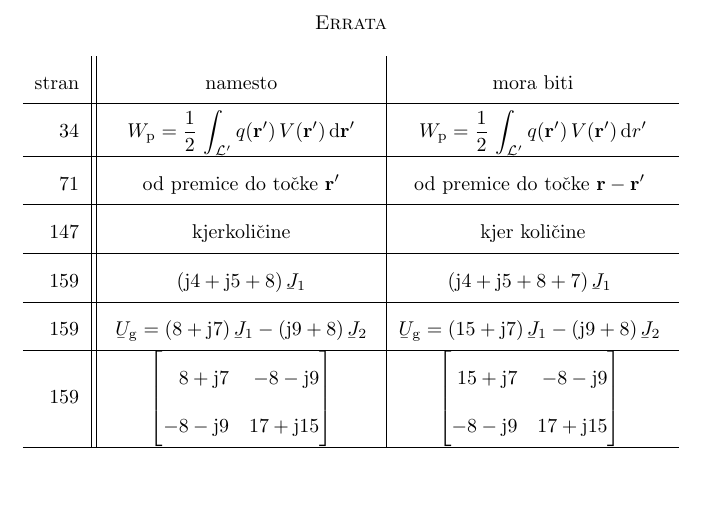
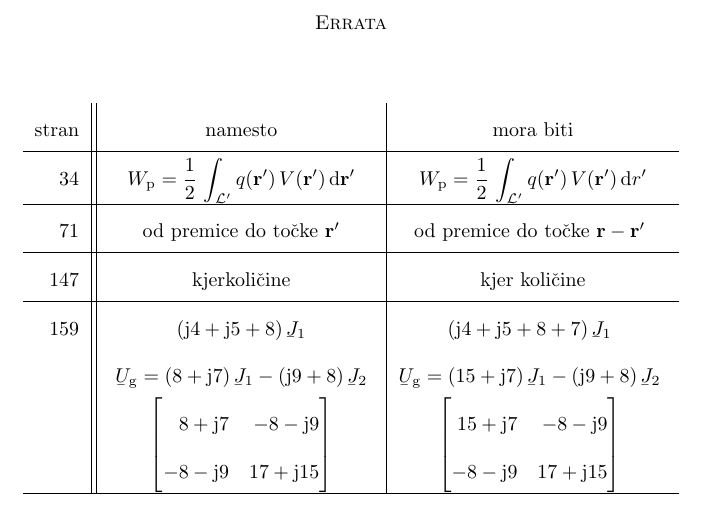
Before and after one commit to AlesBerkopec/knjigaOE, a LaTeX document (errata/errata.tex): part of the page, cut so that both start at the same text. Compiled offline with pdfLaTeX.

Commit message:
errata update

```diff
--- a/errata/errata.tex
+++ b/errata/errata.tex
@@ -10,7 +10,7 @@
 \newcommand{\ubar}[1]{\ensuremath{\underaccent{\bar}{{#1}}}}
 \renewcommand{\arraystretch}{2.0}
 \newcommand{\napaka}[3]{
-#1 & {#2} & #3 \\ \hline}
+#1 & {#2} & #3 \\}
 
 \begin{document}
 \centerline{\scshape Errata}
@@ -30,12 +32,15 @@ q(\mathbf{r}^\prime)\,V(\mathbf{r}^\prime)\,\mathrm{d}\mathbf{r}^\prime}}
 W_\mathrm{p}=\frac{1}{2}\,\int_{\cal{L}^\prime}
 q(\mathbf{r}^\prime)\,V(\mathbf{r}^\prime)\,\mathrm{d}{r^\prime}
 }}}
+\hline
 \napaka{71}{
 od premice do to"cke $\mathbf{r}^\prime$
 }{
 od premice do to"cke $\mathbf{r}-\mathbf{r}^\prime$
 }
+\hline
 \napaka{147}{kjerkoli"cine}{kjer koli"cine}
+\hline
 \napaka{159}{
 \ensuremath{\displaystyle{
 (\j4+\j5+8)\,\ubar{J}_1
@@ -45,7 +50,7 @@ od premice do to"cke $\mathbf{r}-\mathbf{r}^\prime$
 (\j4+\j5+8+7)\,\ubar{J}_1
 }}
 }
-\napaka{159}{
+\napaka{}{
 \ensuremath{\displaystyle{
 \ubar{U}_\mathrm{g}=(8+\j7)\,\ubar{J}_1-(\j9+8)\,\ubar{J}_2
 }}
@@ -54,7 +59,7 @@ od premice do to"cke $\mathbf{r}-\mathbf{r}^\prime$
 \ubar{U}_\mathrm{g}=(15+\j7)\,\ubar{J}_1-(\j9+8)\,\ubar{J}_2
 }}
 }
-\napaka{159}{
+\napaka{}{
 \ensuremath{\displaystyle{
 \begin{bmatrix*}[r]
 8+\j7&-8-\j9\\ -8-\j9&17+\j15\\
```
Also changed, not shown: errata/errata.pdf, errata/errata.tex (3 more changed lines).
